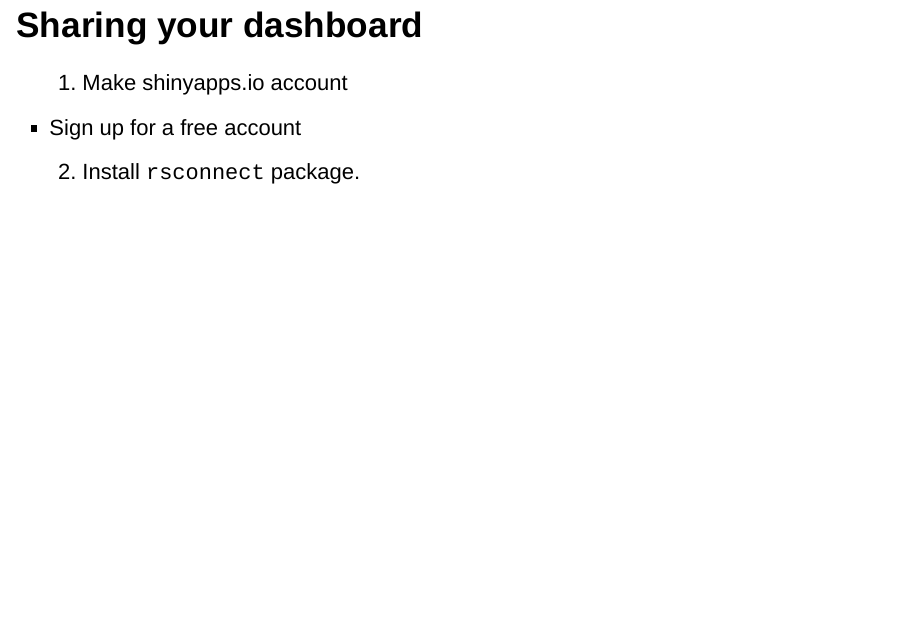
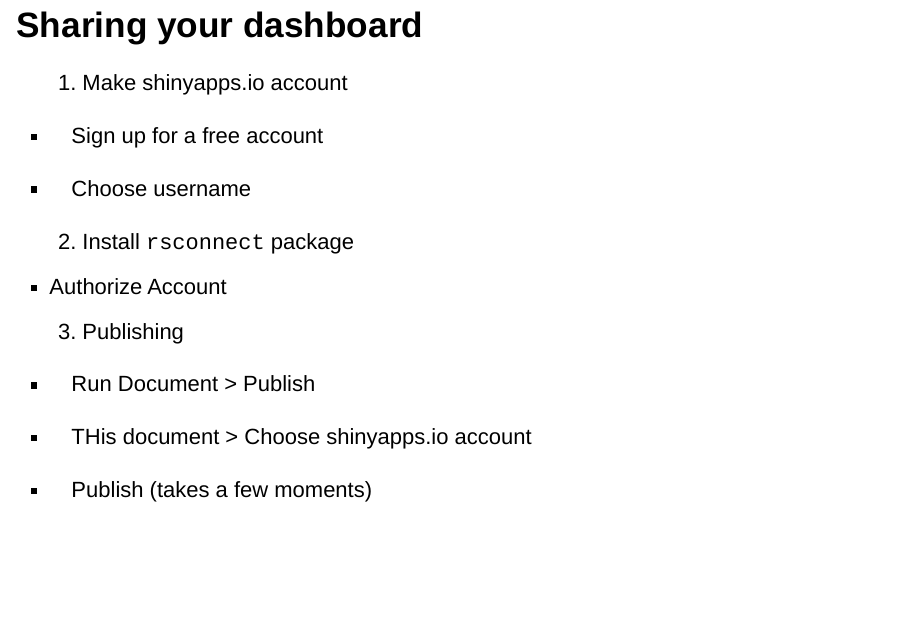
Before and after one commit to z-wix/flexdashboard, an R Markdown document (00_flexdashboard_walkthru.Rmd): page 31 of 33. Rendered offline with R 4.5, knitr and Pandoc, with nearby package versions; drawn as Slidy slides in place of the format the file asks for.

Commit message:
Updated publishing

```diff
--- a/00_flexdashboard_walkthru.Rmd
+++ b/00_flexdashboard_walkthru.Rmd
@@ -300,7 +300,19 @@
 
 - Sign up for a free account
 
-2. Install `rsconnect` package.
+- Choose username
+
+2. Install `rsconnect` package
+
+- Authorize Account
+
+3. Publishing
+
+- Run Document > Publish
+
+- THis document > Choose shinyapps.io account
+
+- Publish (takes a few moments)
 
 
 
```
